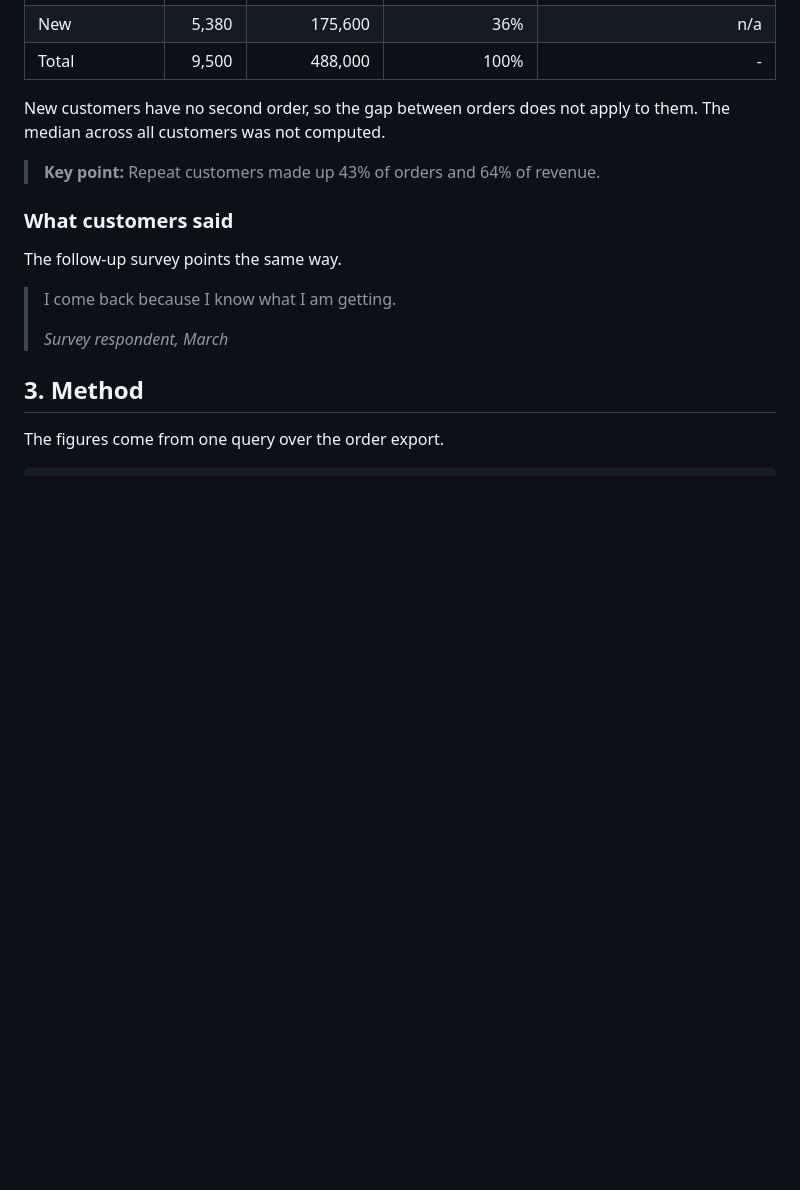
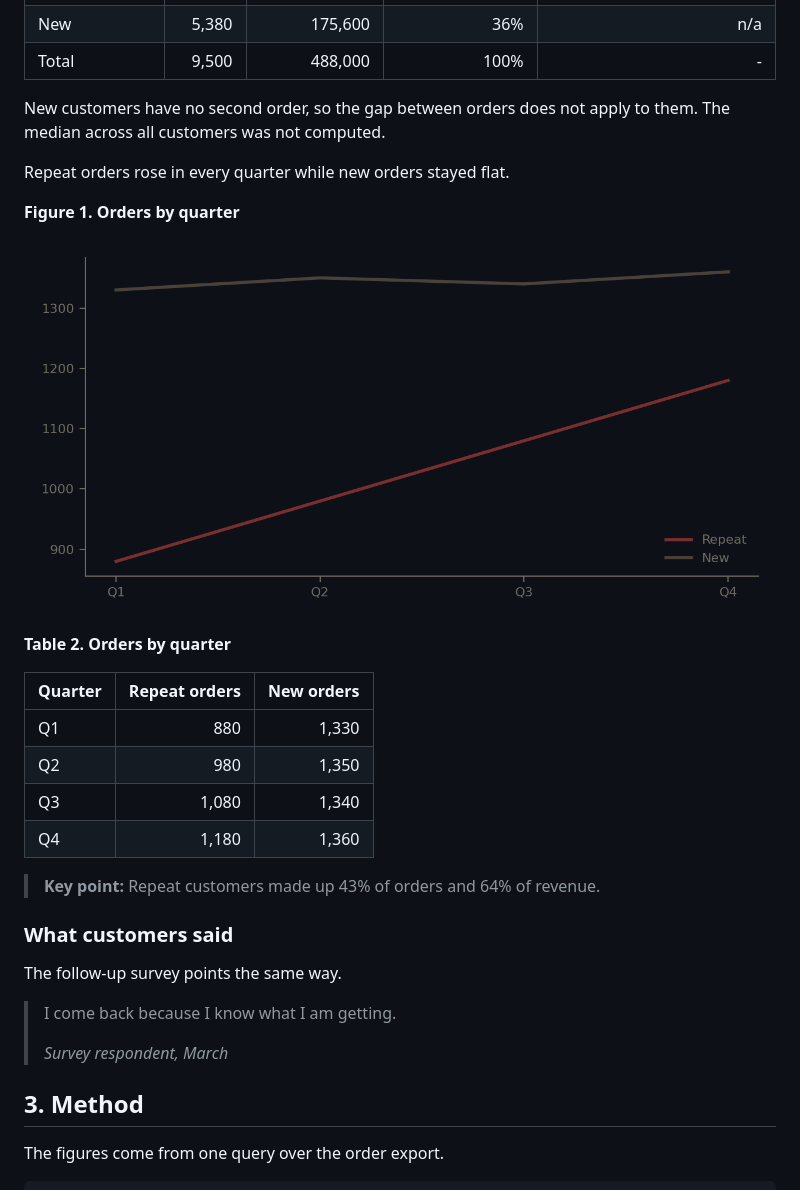
Before and after one commit to dillon-shearer/dwd-document-skill, a Markdown page: assets/dwd-sample.md, the part around the change. GitHub-like rendering; pictures changed too: assets/dwd-sample-figure-1.png (added); blank space fills up the shorter version.

```diff
--- a/assets/dwd-sample.md
+++ b/assets/dwd-sample.md
@@ -31,6 +31,21 @@ Repeat customers placed fewer than half the orders but brought in most of the re
 | Total | 9,500 | 488,000 | 100% | - |
 
 New customers have no second order, so the gap between orders does not apply to them. The median across all customers was not computed.
+
+Repeat orders rose in every quarter while new orders stayed flat.
+
+**Figure 1. Orders by quarter**
+
+![Figure 1. Orders by quarter](dwd-sample-figure-1.png)
+
+**Table 2. Orders by quarter**
+
+| Quarter | Repeat orders | New orders |
+| --- | ---: | ---: |
+| Q1 | 880 | 1,330 |
+| Q2 | 980 | 1,350 |
+| Q3 | 1,080 | 1,340 |
+| Q4 | 1,180 | 1,360 |
 
 > **Key point:** Repeat customers made up 43% of orders and 64% of revenue.
 
```
Also changed, not shown: references/markdown.md (+24 -6 lines), scripts/README.md (+1 -1 lines), 1 other file.
